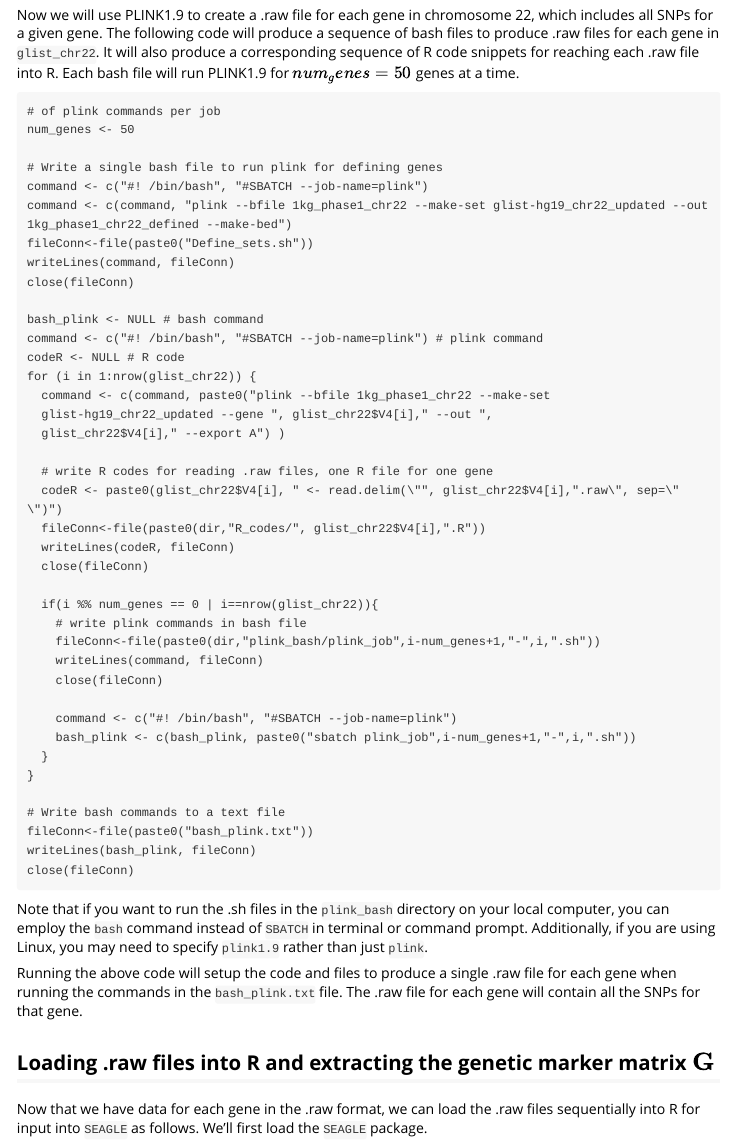
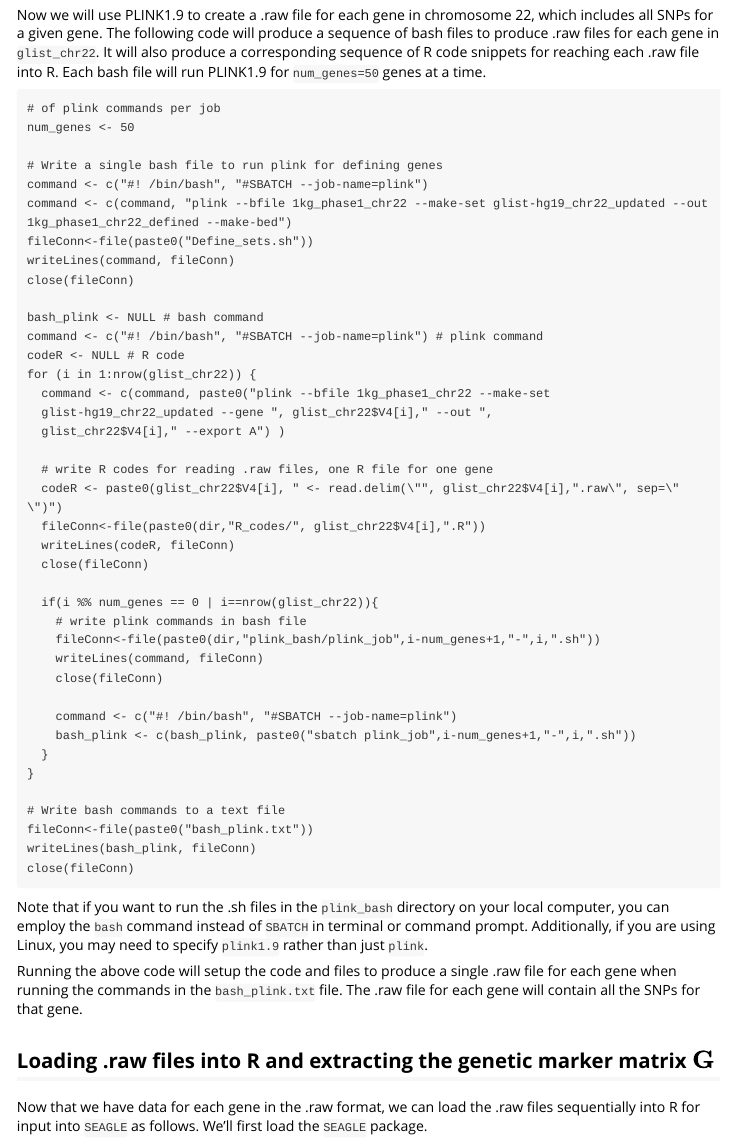
Before and after one commit to jocelynchi/SEAGLE, an R Markdown document (vignettes/example4.Rmd): the page in a window 1100 px wide, from 1130 px down. Rendered offline with R 4.5, knitr and Pandoc, with nearby package versions; the code chunks are not run, so their results and figures are left out.

Commit message:
Fix typo in Ex 4

````diff
--- a/vignettes/example4.Rmd
+++ b/vignettes/example4.Rmd
@@ -62,7 +62,7 @@ write.table(glist_chr22, "glist-hg19_chr22_updated", col.names = F, row.names =
 glist_chr22$V4 <- sub("-", "_", glist_chr22$V4)
 ```
 
-Now we will use PLINK1.9 to create a .raw file for each gene in chromosome 22, which includes all SNPs for a given gene.  The following code will produce a sequence of bash files to produce .raw files for each gene in `glist_chr22`.  It will also produce a corresponding sequence of R code snippets for reaching each .raw file into R.  Each bash file will run PLINK1.9 for $num_genes=50$ genes at a time.
+Now we will use PLINK1.9 to create a .raw file for each gene in chromosome 22, which includes all SNPs for a given gene.  The following code will produce a sequence of bash files to produce .raw files for each gene in `glist_chr22`.  It will also produce a corresponding sequence of R code snippets for reaching each .raw file into R.  Each bash file will run PLINK1.9 for `num_genes=50` genes at a time.
 
 ```
 # of plink commands per job
````
